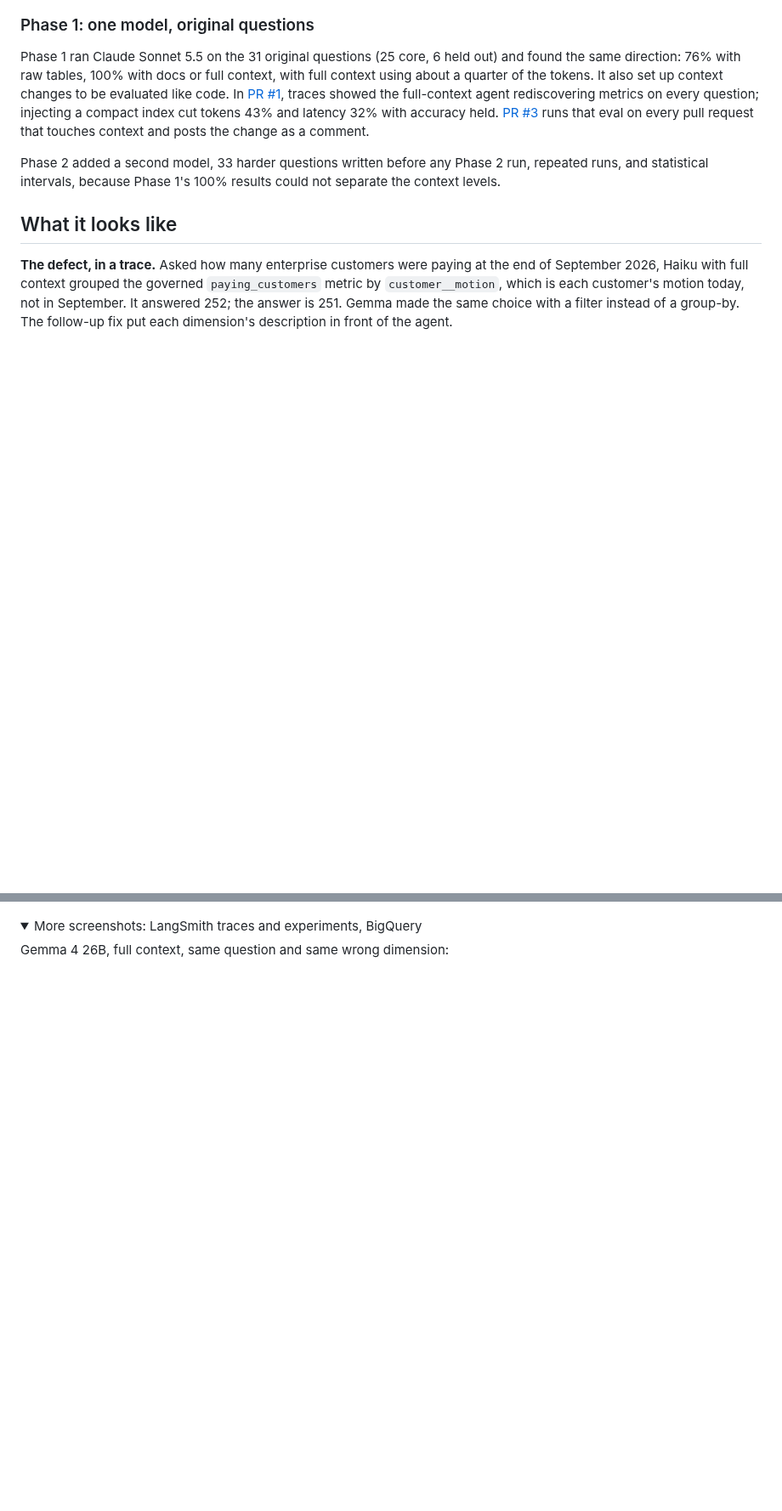
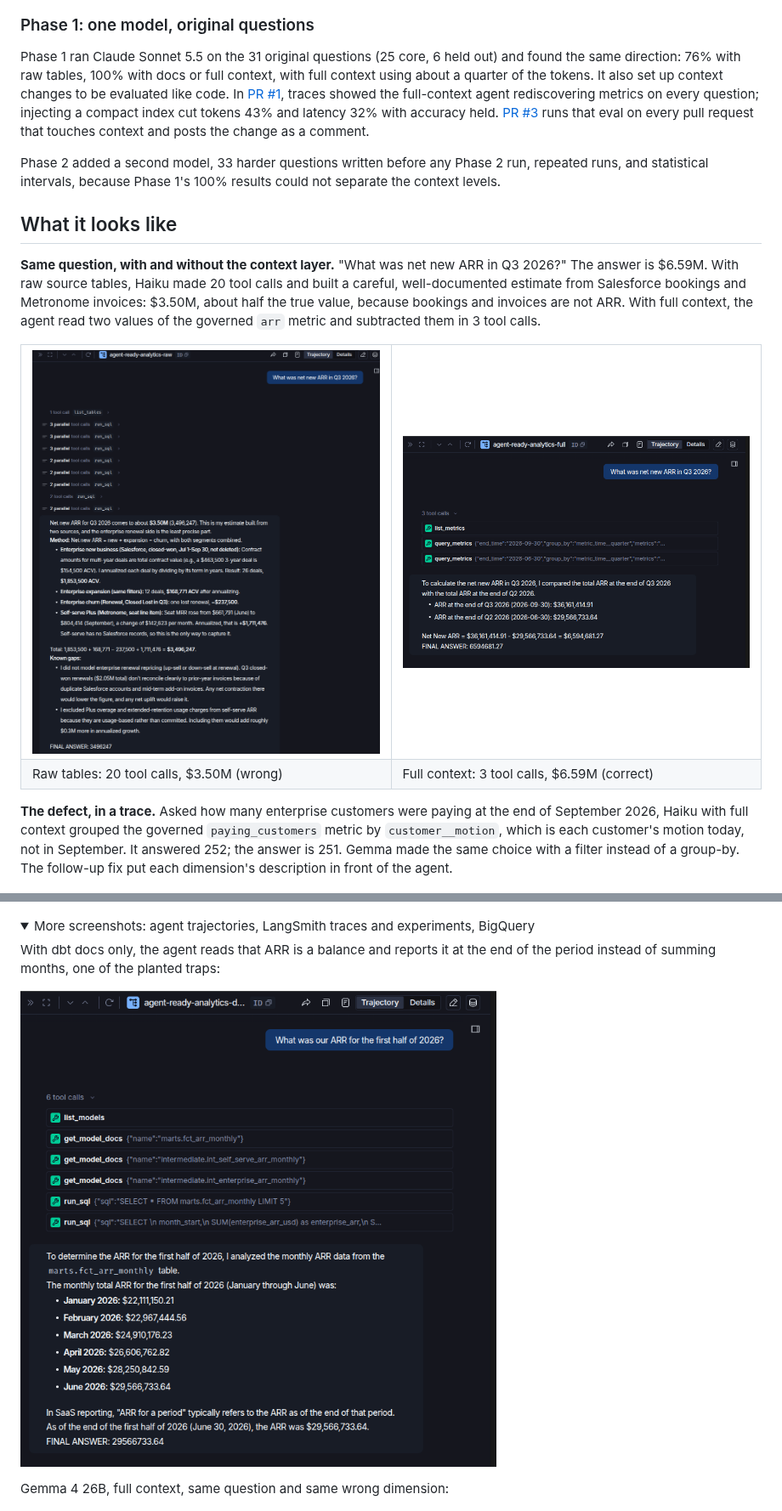
Before and after one commit to JacobWillson13/agent-ready-analytics, a Markdown page: README.md, 2 parts joined by grey strips. Shown at 85% size. Rendered like a GitHub page; pictures changed too: docs/screenshots/trajectory-h1-arr-docs.png (added), docs/screenshots/trajectory-nnarr-full.png (added), docs/screenshots/trajectory-nnarr-raw.png (added); folded sections open; blank space fills up the shorter version.

Commit message:
README: raw vs full-context trajectory pair and a docs-level trajectory (#7)
Claude-Session: https://claude.ai/code/session_01SFRWTFAfZZdCTChg5tCJkL

Co-authored-by: Claude Opus 5.5 <noreply@anthropic.com>

```diff
--- a/README.md
+++ b/README.md
@@ -58,6 +58,23 @@ statistical intervals, because Phase 1's 100% results could not separate the con
 
 ## What it looks like
 
+**Same question, with and without the context layer.** "What was net new ARR in Q3 2026?" The answer is
+$6.59M. With raw source tables, Haiku made 20 tool calls and built a careful, well-documented estimate from
+Salesforce bookings and Metronome invoices: $3.50M, about half the true value, because bookings and invoices
+are not ARR. With full context, the agent read two values of the governed `arr` metric and subtracted them in
+3 tool calls.
+
+<table>
+<tr>
+<td width="50%"><img src="docs/screenshots/trajectory-nnarr-raw.png" alt="Haiku with raw tables: 20 tool calls, answers 3,496,247"></td>
+<td width="50%"><img src="docs/screenshots/trajectory-nnarr-full.png" alt="Full context: 3 tool calls, answers 6,594,681.27"></td>
+</tr>
+<tr>
+<td>Raw tables: 20 tool calls, $3.50M (wrong)</td>
+<td>Full context: 3 tool calls, $6.59M (correct)</td>
+</tr>
+</table>
+
 **The defect, in a trace.** Asked how many enterprise customers were paying at the end of September 2026,
 Haiku with full context grouped the governed `paying_customers` metric by `customer__motion`, which is each
 customer's motion today, not in September. It answered 252; the answer is 251. Gemma made the same choice
@@ -67,7 +84,12 @@ agent.
 ![Haiku trace: query_metrics grouped by customer__motion returns 252](docs/screenshots/langsmith-defect-trace.png)
 
 <details>
-<summary>More screenshots: LangSmith traces and experiments, BigQuery</summary>
+<summary>More screenshots: agent trajectories, LangSmith traces and experiments, BigQuery</summary>
+
+With dbt docs only, the agent reads that ARR is a balance and reports it at the end of the period instead of
+summing months, one of the planted traps:
+
+![Docs-level trajectory: ARR for the first half of 2026 reported as the June 30 balance](docs/screenshots/trajectory-h1-arr-docs.png)
 
 Gemma 4 26B, full context, same question and same wrong dimension:
 
```
